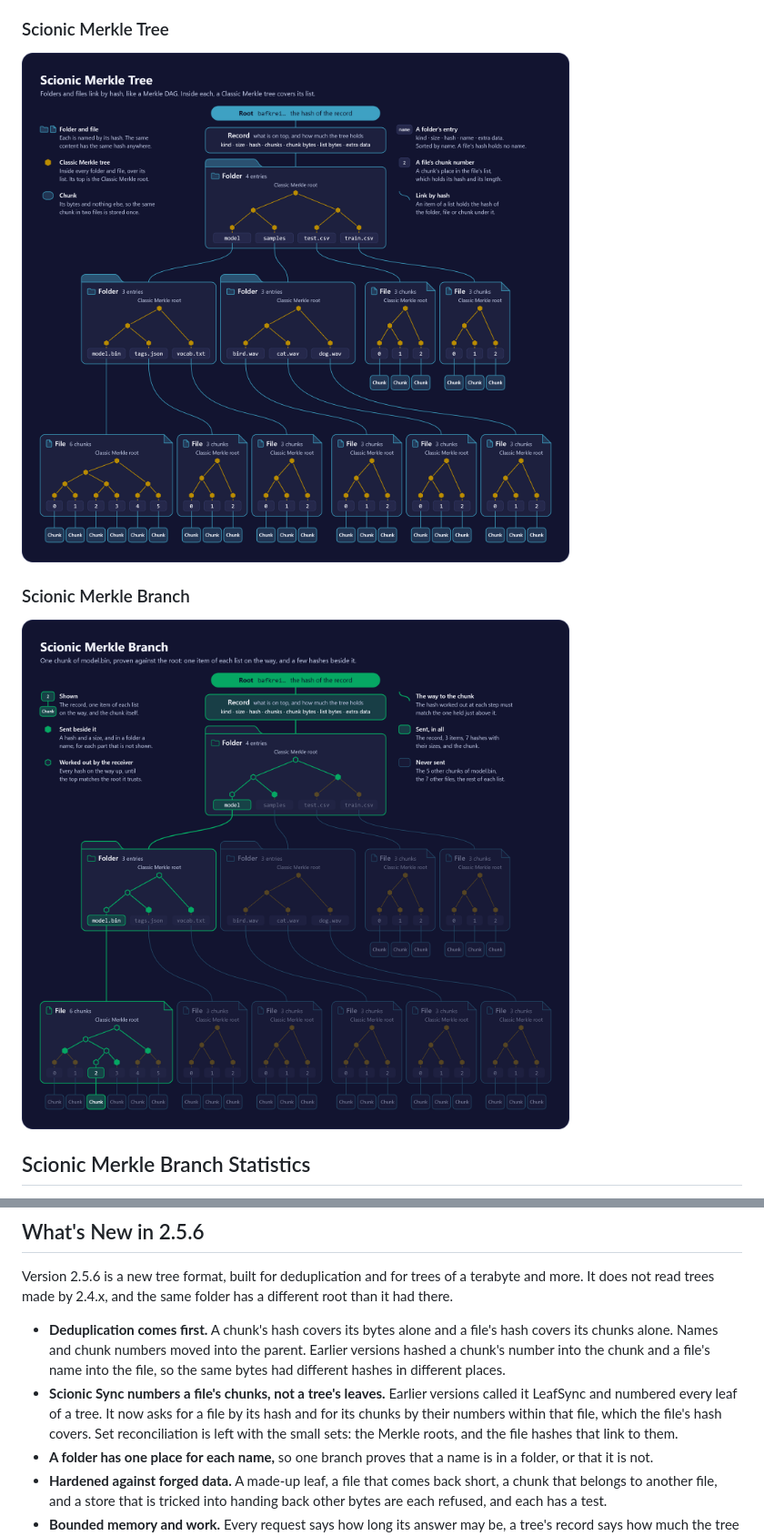
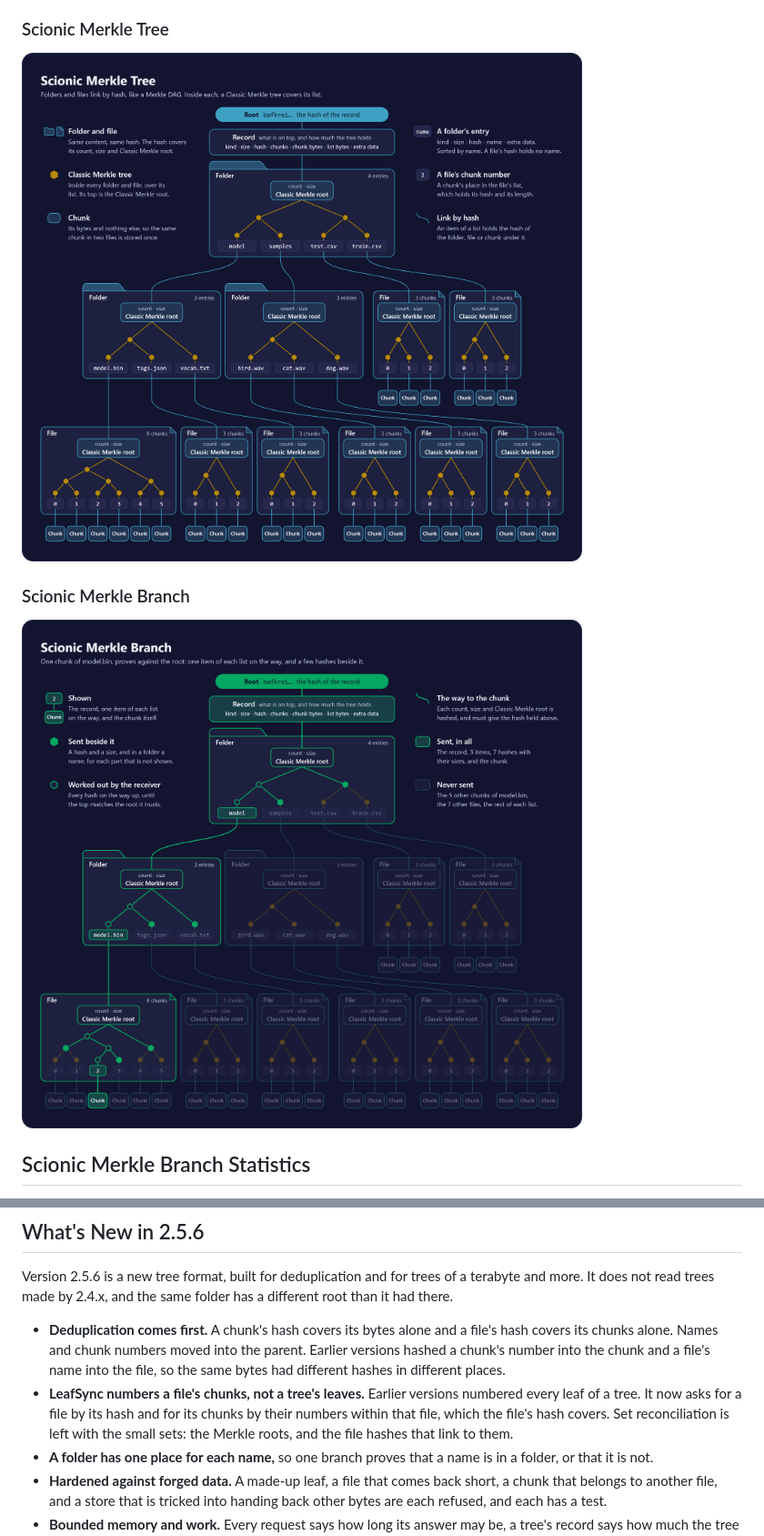
Before and after one commit to HORNET-Storage/Scionic-MerkleTree-Rust, a Markdown page: README.md, 2 parts joined by grey strips. Shown at 91% size. Rendered like a GitHub page; pictures changed too: docs/pictures/scionic-merkle-branch.png, docs/pictures/scionic-merkle-tree.png.

```diff
--- a/README.md
+++ b/README.md
@@ -119,11 +121,11 @@ A folder's entries are sorted by name, and every fork of the folder's Merkle tre
 
 ### Scionic Merkle Tree
 
-![Scionic Merkle Tree: the root is the hash of the record, which names the folder on top. Each folder lists its entries by name and each file lists its chunks by number, and a Classic Merkle tree inside each one covers its list.](docs/pictures/scionic-merkle-tree.png)
+![Scionic Merkle Tree: the root is the hash of the record, which names the folder on top. Each folder lists its entries by name and each file lists its chunks by number, and a Classic Merkle tree inside each one covers its list. Every link ends at a box that holds what the hash covers: the count, the size and the Classic Merkle root.](docs/pictures/scionic-merkle-tree.png)
 
 ### Scionic Merkle Branch
 
-![Scionic Merkle Branch: one chunk of a file, proven against the root. Each folder and file on the way shows one item of its list with a few hashes beside it, and the rest of the tree is never sent.](docs/pictures/scionic-merkle-branch.png)
+![Scionic Merkle Branch: one chunk of a file, proven against the root. Each folder and file on the way shows one item of its list with a few hashes beside it. At each step the count, the size and the Classic Merkle root are hashed, and must give the hash held just above. The rest of the tree is never sent.](docs/pictures/scionic-merkle-branch.png)
 
 ## Scionic Merkle Branch Statistics
 
@@ -181,7 +183,7 @@ A phone can read one file out of a tree of terabytes and hold almost nothing. Wh
 Version 2.5.6 is a new tree format, built for deduplication and for trees of a terabyte and more. It does not read trees made by 2.4.x, and the same folder has a different root than it had there.
 
 - **Deduplication comes first.** A chunk's hash covers its bytes alone and a file's hash covers its chunks alone. Names and chunk numbers moved into the parent. Earlier versions hashed a chunk's number into the chunk and a file's name into the file, so the same bytes had different hashes in different places.
-- **Scionic Sync numbers a file's chunks, not a tree's leaves.** Earlier versions called it LeafSync and numbered every leaf of a tree. It now asks for a file by its hash and for its chunks by their numbers within that file, which the file's hash covers. Set reconciliation is left with the small sets: the Merkle roots, and the file hashes that link to them.
+- **LeafSync numbers a file's chunks, not a tree's leaves.** Earlier versions numbered every leaf of a tree. It now asks for a file by its hash and for its chunks by their numbers within that file, which the file's hash covers. Set reconciliation is left with the small sets: the Merkle roots, and the file hashes that link to them.
 - **A folder has one place for each name,** so one branch proves that a name is in a folder, or that it is not.
 - **Hardened against forged data.** A made-up leaf, a file that comes back short, a chunk that belongs to another file, and a store that is tricked into handing back other bytes are each refused, and each has a test.
 - **Bounded memory and work.** Every request says how long its answer may be, a tree's record says how much the tree holds, and writing a tree out counts what it would create before it creates anything.
```
Also changed, not shown: other parts of README.md (+8 -6 lines), docs/pictures/merklized-forms.png.
